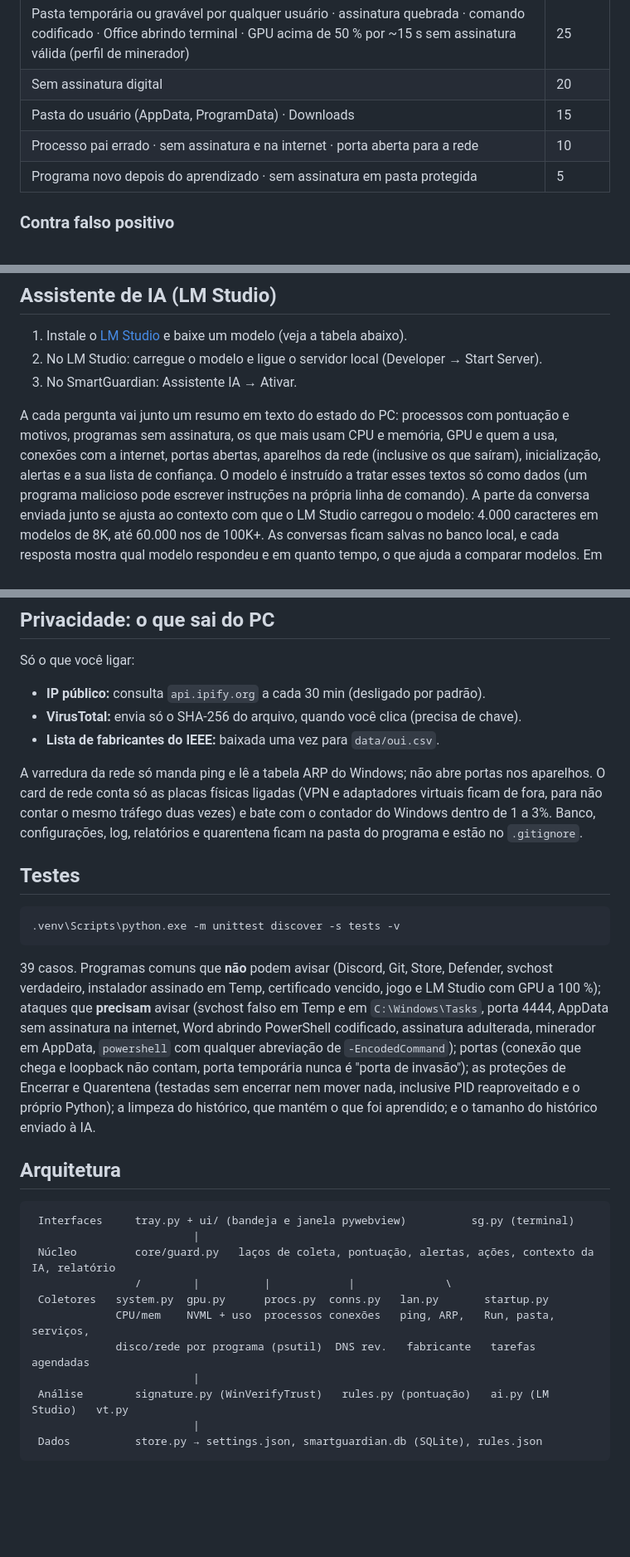
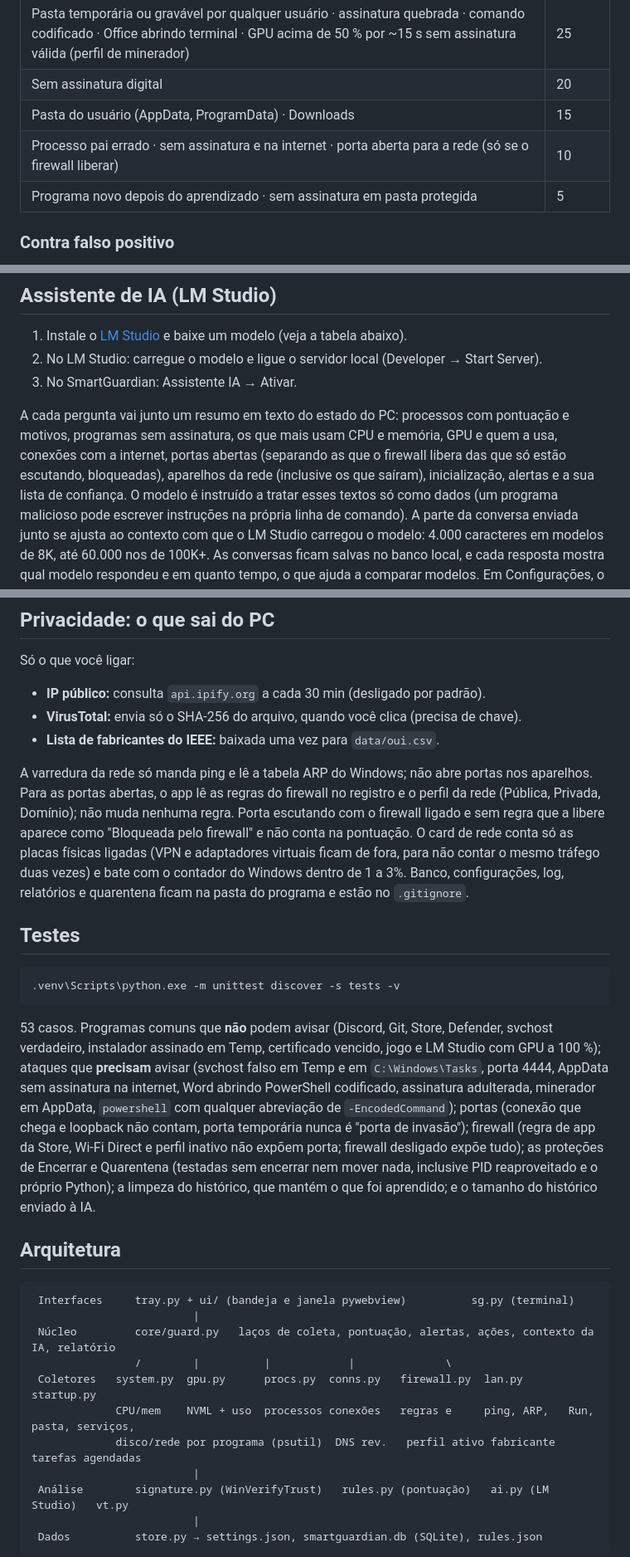
Before and after one commit to dockst3r/SmartGuardian, a Markdown page: README.md, 3 parts joined by grey strips. Shown at 83% size. Drawn GitHub-style; blank space fills up the shorter version.

````diff
--- a/README.md
+++ b/README.md
@@ -81,7 +98,7 @@ partir de 60. Pesos e listas ficam em `rules.json`, criado na primeira execuçã
 | Pasta temporária ou gravável por qualquer usuário · assinatura quebrada · comando codificado · Office abrindo terminal · GPU acima de 50 % por ~15 s sem assinatura válida (perfil de minerador) | 25 |
 | Sem assinatura digital | 20 |
 | Pasta do usuário (AppData, ProgramData) · Downloads | 15 |
-| Processo pai errado · sem assinatura e na internet · porta aberta para a rede | 10 |
+| Processo pai errado · sem assinatura e na internet · porta aberta para a rede (só se o firewall liberar) | 10 |
 | Programa novo depois do aprendizado · sem assinatura em pasta protegida | 5 |
 
 ### Contra falso positivo
@@ -136,7 +153,7 @@ Hotspot e temperatura da memória não existem na API oficial para placas GeForc
 
 A cada pergunta vai junto um resumo em texto do estado do PC: processos com pontuação e motivos,
 programas sem assinatura, os que mais usam CPU e memória, GPU e quem a usa, conexões com a internet,
-portas abertas, aparelhos da rede (inclusive os que saíram), inicialização, alertas e a sua lista de
+portas abertas (separando as que o firewall libera das que só estão escutando, bloqueadas), aparelhos da rede (inclusive os que saíram), inicialização, alertas e a sua lista de
 confiança. O modelo é instruído a tratar esses textos só como dados (um programa malicioso pode
 escrever instruções na própria linha de comando). A parte da conversa enviada junto se ajusta ao
 contexto com que o LM Studio carregou o modelo: 4.000 caracteres em modelos de 8K, até 60.000 nos de 100K+. As conversas ficam salvas no banco local, e cada resposta mostra qual modelo respondeu e
@@ -168,6 +185,9 @@ Só o que você ligar:
 - **Lista de fabricantes do IEEE:** baixada uma vez para `data/oui.csv`.
 
 A varredura da rede só manda ping e lê a tabela ARP do Windows; não abre portas nos aparelhos.
+Para as portas abertas, o app lê as regras do firewall no registro e o perfil da rede (Pública,
+Privada, Domínio); não muda nenhuma regra. Porta escutando com o firewall ligado e sem regra que a
+libere aparece como "Bloqueada pelo firewall" e não conta na pontuação.
 O card de rede conta só as placas físicas ligadas (VPN e adaptadores virtuais ficam de fora, para não
 contar o mesmo tráfego duas vezes) e bate com o contador do Windows dentro de 1 a 3%.
 Banco, configurações, log, relatórios e quarentena ficam na pasta do programa e estão no `.gitignore`.
@@ -178,12 +198,12 @@ Banco, configurações, log, relatórios e quarentena ficam na pasta do programa
 .venv\Scripts\python.exe -m unittest discover -s tests -v
 ```
 
-39 casos. Programas comuns que **não** podem avisar (Discord, Git, Store, Defender, svchost
+53 casos. Programas comuns que **não** podem avisar (Discord, Git, Store, Defender, svchost
 verdadeiro, instalador assinado em Temp, certificado vencido, jogo e LM Studio com GPU a 100 %);
 ataques que **precisam** avisar (svchost falso em Temp e em `C:\Windows\Tasks`, porta 4444, AppData
 sem assinatura na internet, Word abrindo PowerShell codificado, assinatura adulterada, minerador em
 AppData, `powershell` com qualquer abreviação de `-EncodedCommand`); portas (conexão que chega e
-loopback não contam, porta temporária nunca é "porta de invasão"); as proteções de Encerrar e
+loopback não contam, porta temporária nunca é "porta de invasão"); firewall (regra de app da Store, Wi-Fi Direct e perfil inativo não expõem porta; firewall desligado expõe tudo); as proteções de Encerrar e
 Quarentena (testadas sem encerrar nem mover nada, inclusive PID reaproveitado e o próprio Python);
 a limpeza do histórico, que mantém o que foi aprendido; e o tamanho do histórico enviado à IA.
 
@@ -194,9 +214,9 @@ a limpeza do histórico, que mantém o que foi aprendido; e o tamanho do histór
                          |
  Núcleo         core/guard.py   laços de coleta, pontuação, alertas, ações, contexto da IA, relatório
                 /        |          |            |              \
- Coletores   system.py  gpu.py      procs.py  conns.py   lan.py       startup.py
-             CPU/mem    NVML + uso  processos conexões   ping, ARP,   Run, pasta, serviços,
-             disco/rede por programa (psutil)  DNS rev.   fabricante   tarefas agendadas
+ Coletores   system.py  gpu.py      procs.py  conns.py   firewall.py  lan.py       startup.py
+             CPU/mem    NVML + uso  processos conexões   regras e     ping, ARP,   Run, pasta, serviços,
+             disco/rede por programa (psutil)  DNS rev.   perfil ativo fabricante   tarefas agendadas
                          |
  Análise        signature.py (WinVerifyTrust)   rules.py (pontuação)   ai.py (LM Studio)   vt.py
                          |
````
Also changed, not shown: other parts of README.md (+20 -1 lines), docs/visao-geral.png (added), 8 other files.
